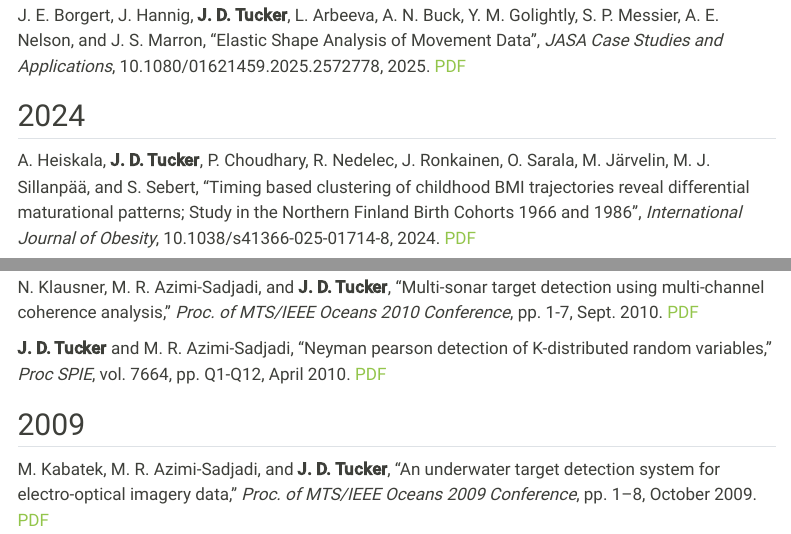
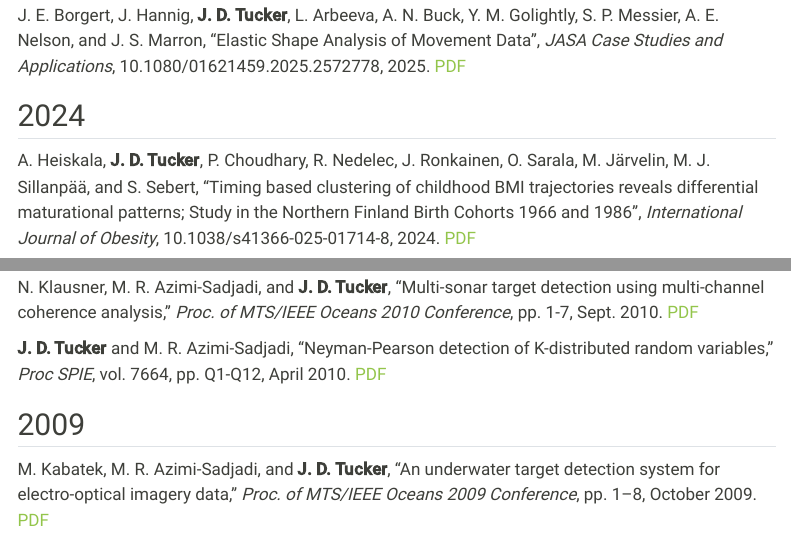
Before and after one commit to jdtuck/website, a Quarto document (papers.qmd): the page in a window 1100 px wide, from 820 px down, and a second part further down, joined at a grey line. Rendered offline with R 4.5, knitr and Pandoc in place of Quarto, with nearby package versions; menus at the side of the page are left out.

Commit message:
Fix capitalization and wording in paper and patent titles
Co-Authored-By: Claude Opus 5.5 <noreply@anthropic.com>
Claude-Session: https://claude.ai/code/session_01FAyFbp6XdyLD85rTMrkHS2

```diff
--- a/papers.qmd
+++ b/papers.qmd
@@ -28,7 +28,7 @@ J. Adams, B. Berman, J. Michalenko, **J. D. Tucker**, "Conformal Anomaly Detecti
 J. E. Borgert, J. Hannig, **J. D. Tucker**, L. Arbeeva, A. N. Buck, Y. M. Golightly, S. P. Messier, A. E. Nelson, and J. S. Marron, "Elastic Shape Analysis of Movement Data", *JASA Case Studies and Applications*, 10.1080/01621459.2025.2572778, 2025. [PDF](Papers/JASA25_Borgert.pdf)
 
 ## 2024
-A. Heiskala, **J. D. Tucker**, P. Choudhary, R. Nedelec, J. Ronkainen, O. Sarala, M. Järvelin, M. J. Sillanpää, and S. Sebert, "Timing based clustering of childhood BMI trajectories reveal differential maturational patterns; Study in the Northern Finland Birth Cohorts 1966 and 1986", *International Journal of Obesity*, 10.1038/s41366-025-01714-8, 2024. [PDF](Papers/Heiskala_et_al-2025-International_Journal_of_Obesity.pdf)
+A. Heiskala, **J. D. Tucker**, P. Choudhary, R. Nedelec, J. Ronkainen, O. Sarala, M. Järvelin, M. J. Sillanpää, and S. Sebert, "Timing based clustering of childhood BMI trajectories reveals differential maturational patterns; Study in the Northern Finland Birth Cohorts 1966 and 1986", *International Journal of Obesity*, 10.1038/s41366-025-01714-8, 2024. [PDF](Papers/Heiskala_et_al-2025-International_Journal_of_Obesity.pdf)
 
 A. McCombs, M. A. Ausdemore, K. Goode, J. G. Huerta, K. Shuler, **J. D. Tucker**, A. Zhang, and D. Ries, “Inverse prediction of PuO2 processing conditions using Bayesian seemingly unrelated regression with functional data”, *Frontiers in Nuclear Engineering-Nuclear Materials*. 10.3389/fnuen.2024.1331349, 2024. [PDF](Papers/SUR24FNE.pdf)
 
@@ -151,7 +151,7 @@ T. G-Michael and **J. D. Tucker**, "Canonical correlation analysis for coherent
 
 N. Klausner, M. R. Azimi-Sadjadi, and **J. D. Tucker**, "Multi-sonar target detection using multi-channel coherence analysis," *Proc. of MTS/IEEE Oceans 2010 Conference*, pp. 1-7, Sept. 2010. [PDF](Papers/Oecans10.pdf)
 
-**J. D. Tucker** and M. R. Azimi-Sadjadi, "Neyman pearson detection of K-distributed random variables," *Proc SPIE*, vol. 7664, pp. Q1-Q12, April 2010. [PDF](Papers/SPIE10.pdf)
+**J. D. Tucker** and M. R. Azimi-Sadjadi, "Neyman-Pearson detection of K-distributed random variables," *Proc SPIE*, vol. 7664, pp. Q1-Q12, April 2010. [PDF](Papers/SPIE10.pdf)
 
 ## 2009
 M. Kabatek, M. R. Azimi-Sadjadi, and **J. D. Tucker**, "An underwater target detection system for electro-optical imagery data," *Proc. of MTS/IEEE Oceans 2009 Conference*, pp. 1–8, October 2009. [PDF](Papers/Oceans09-EO.pdf)
```
Also changed, not shown: papers.qmd (2 more changed lines).
